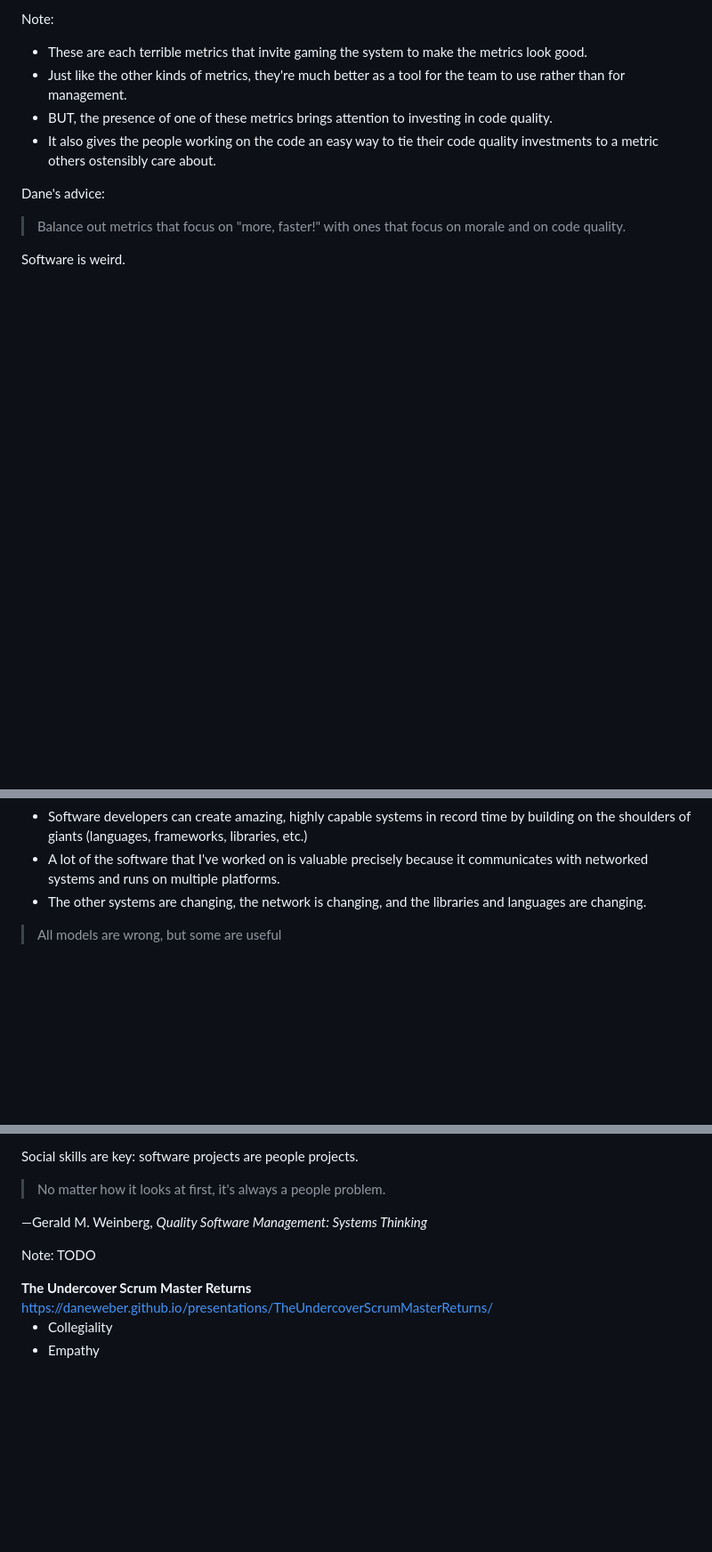
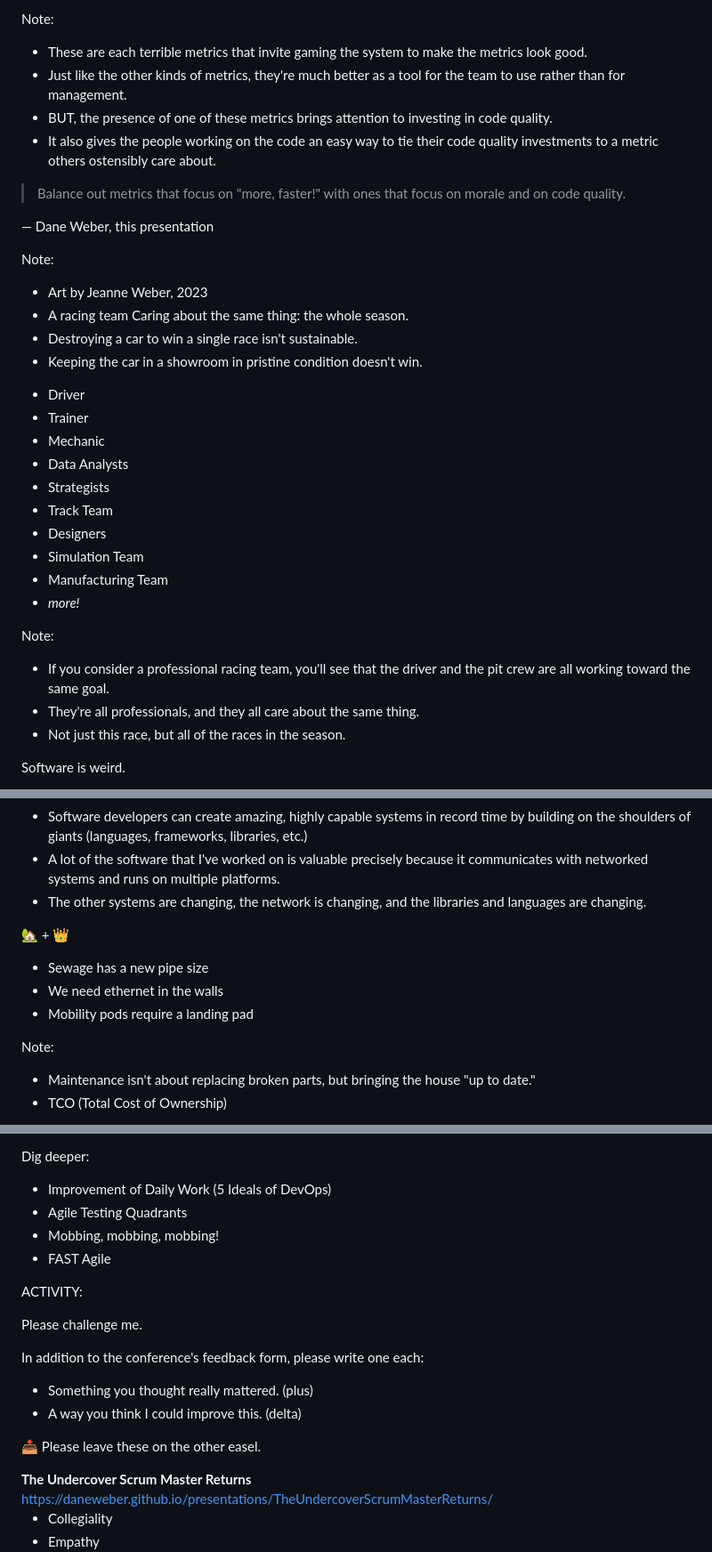
Before and after one commit to DaneWeber/presentations, a Markdown page: TheUndercoverScrumMasterReturns/TheUndercoverScrumMasterReturns.md, 3 parts joined by grey strips. Shown at 89% size. Rendered like a GitHub page; blank space fills up the shorter version.

Commit message:
Challenge rework

```diff
--- a/TheUndercoverScrumMasterReturns/TheUndercoverScrumMasterReturns.md
+++ b/TheUndercoverScrumMasterReturns/TheUndercoverScrumMasterReturns.md
@@ -783,7 +800,38 @@ Note:
 <!-- .slide: data-background-image="assets/technical-metrics.png" data-background-size="contain" data-background-color="white" -->
 
 
-Dane's advice:
-
 > Balance out metrics that focus on "more, faster!" with ones that focus on morale and on code quality.
 
+— Dane Weber, this presentation
+
+
+<!-- .slide: data-background-image="assets/f1-painting.jpg" data-background-size="contain" data-background-color="white" data-transition="none" data-background-transition="none" data-background-opacity="1" -->
+
+Note:
+- Art by Jeanne Weber, 2023
+- A racing team Caring about the same thing: the whole season.
+- Destroying a car to win a single race isn't sustainable.
+- Keeping the car in a showroom in pristine condition doesn't win.
+
+
+<!-- .slide: data-background-image="assets/f1-painting.jpg" data-background-size="contain" data-background-color="white" data-transition="none" data-background-transition="none" data-background-opacity="0.2" -->
+
+<ul>
+<li class="fragment">Driver</li>
+<li class="fragment">Trainer</li>
+<li class="fragment">Mechanic</li>
+<li class="fragment">Data Analysts</li>
+<li class="fragment">Strategists</li>
+<li class="fragment">Track Team</li>
+<li class="fragment">Designers</li>
+<li class="fragment">Simulation Team</li>
+<li class="fragment">Manufacturing Team</li>
+<li class="fragment"><em>more!</em></li>
+</ul>
+
+Note:
+* If you consider a professional racing team, you'll see that the driver and the pit crew are all working toward the same goal.
+* They're all professionals, and they all care about the same thing.
+* Not just this race, but all of the races in the season.
+
+
@@ -837,6 +897,16 @@ Note:
 - The other systems are changing, the network is changing, and the libraries and languages are changing.
 
 
-> All models are wrong, but some are useful
+<span style="font-size: 500%">🏡 + 👑</span>
+
+<ul>
+<li class="fragment">Sewage has a new pipe size</li>
+<li class="fragment">We need ethernet in the walls</li>
+<li class="fragment">Mobility pods require a landing pad</li>
+</ul>
+
+Note:
+- Maintenance isn't about replacing broken parts, but bringing the house "up to date."
+- TCO (Total Cost of Ownership)
 
 
@@ -944,13 +1034,27 @@ Note: TODO
 
 
-Social skills are key: software projects are people projects.
+Dig deeper:
 
-> No matter how it looks at first, it's always a people problem.
+<ul>
+<li class="fragment">Improvement of Daily Work (5 Ideals of DevOps)</li>
+<li class="fragment">Agile Testing Quadrants</li>
+<li class="fragment">Mobbing, mobbing, mobbing!</li>
+<li class="fragment">FAST Agile</li>
+</ul>
 
-—Gerald M. Weinberg, _Quality Software Management: Systems Thinking_
 
-Note: TODO
+ACTIVITY:
 
+Please challenge me.
+
+<p class="fragment">In addition to the conference's feedback form, please write one each:</p>
+
+<ul>
+<li class="fragment">Something you thought really mattered. (plus)</li>
+<li class="fragment">A way you think I could improve this. (delta)</li>
+</ul>
+
+<p class="fragment">📥 Please leave these on the other easel.</p>
 
 
 
```
Also changed, not shown: other parts of TheUndercoverScrumMasterReturns/TheUndercoverScrumMasterReturns.md (+141 -88 lines).
